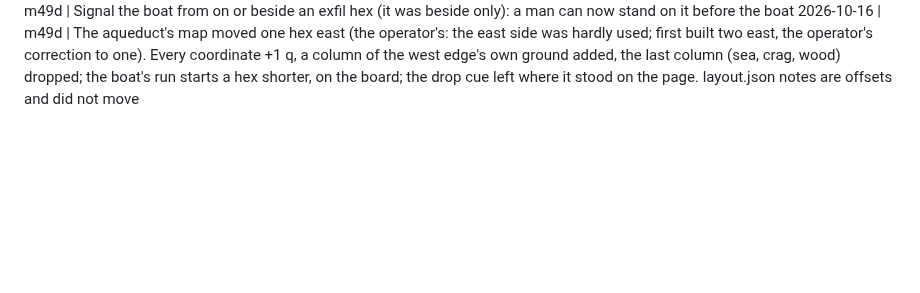
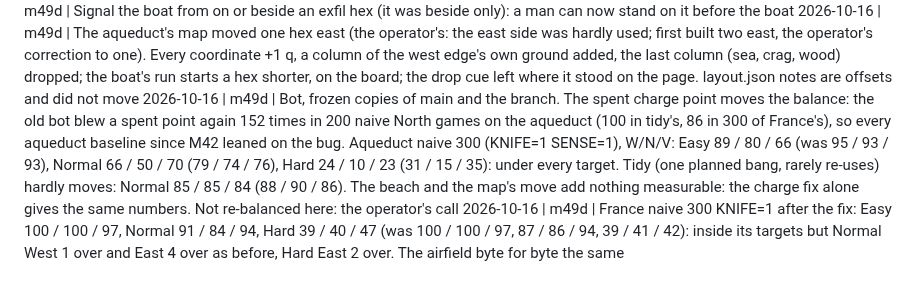
Before and after one commit to DavisPiero/burn-by-dawn, a Markdown page: DECISIONS.md, the part around the change. Rendered like a GitHub page; blank space fills up the shorter version.

Commit message:
M49d bot numbers; state
Co-Authored-By: Claude Opus 5.5 <noreply@anthropic.com>

```diff
--- a/DECISIONS.md
+++ b/DECISIONS.md
@@ -51,3 +51,5 @@ Format: `YYYY-MM-DD | M<n> | decision — reason`
 2026-10-16 | m49d | Boarding told, the operator's ask (elsewhere a man there would be out already): BOARD! [B] in the pen under each man waiting with the boat in, tips or not; the turn report when the boat lands names how many wait; the turn card's first hint; his Board button set in red and the readout's line; and on the boat's last turn, ending it (button or Space) with anyone still on the beach brings ARE YOU SURE? first. Not auto-boarding at the landing: it could end the mission WITHDRAWN unasked
 2026-10-16 | m49d | Signal the boat from on or beside an exfil hex (it was beside only): a man can now stand on it before the boat
 2026-10-16 | m49d | The aqueduct's map moved one hex east (the operator's: the east side was hardly used; first built two east, the operator's correction to one). Every coordinate +1 q, a column of the west edge's own ground added, the last column (sea, crag, wood) dropped; the boat's run starts a hex shorter, on the board; the drop cue left where it stood on the page. layout.json notes are offsets and did not move
+2026-10-16 | m49d | Bot, frozen copies of main and the branch. The spent charge point moves the balance: the old bot blew a spent point again 152 times in 200 naive North games on the aqueduct (100 in tidy's, 86 in 300 of France's), so every aqueduct baseline since M42 leaned on the bug. Aqueduct naive 300 (KNIFE=1 SENSE=1), W/N/V: Easy 89 / 80 / 66 (was 95 / 93 / 93), Normal 66 / 50 / 70 (79 / 74 / 76), Hard 24 / 10 / 23 (31 / 15 / 35): under every target. Tidy (one planned bang, rarely re-uses) hardly moves: Normal 85 / 85 / 84 (88 / 90 / 86). The beach and the map's move add nothing measurable: the charge fix alone gives the same numbers. Not re-balanced here: the operator's call
+2026-10-16 | m49d | France naive 300 KNIFE=1 after the fix: Easy 100 / 100 / 97, Normal 91 / 84 / 94, Hard 39 / 40 / 47 (was 100 / 100 / 97, 87 / 86 / 94, 39 / 41 / 42): inside its targets but Normal West 1 over and East 4 over as before, Hard East 2 over. The airfield byte for byte the same
```
Also changed, not shown: MISSION-AQUEDUCT.md (+5 -0 lines), STATE.md (+32 -42 lines).
